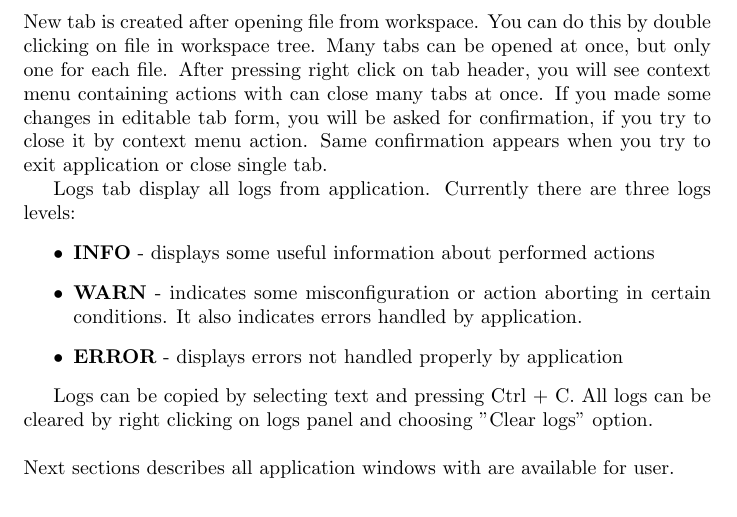
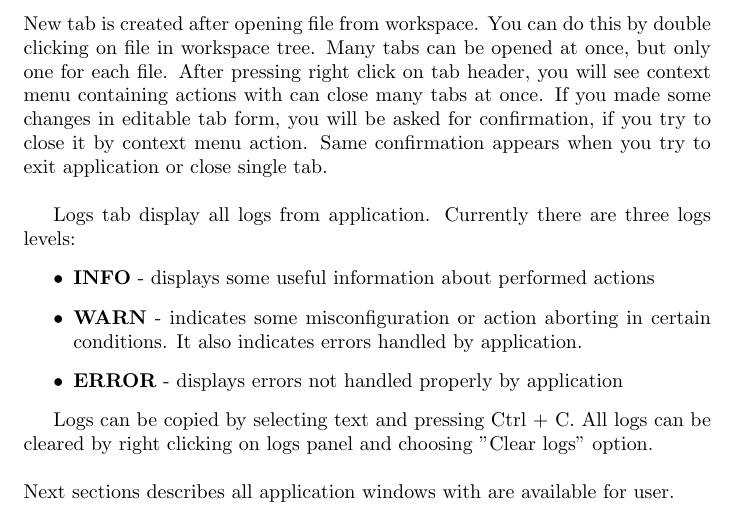
Before and after one commit to jowko/jRank-Desktop, a LaTeX document (doc/Manual.tex, which reads doc/overview.tex): part of page 6 of 28, cut so that both start at the same text. Compiled offline with pdfLaTeX.

Commit message:
Manual - small fix

```diff
--- a/doc/overview.tex
+++ b/doc/overview.tex
@@ -27,7 +27,7 @@ Below menu you can find toolbar with actions, with will be described in \hyperre
 
 
 \subsection{Tabs management}\label{sub:overview-tab}
-New tab is created after opening file from workspace. You can do this by double clicking on file in workspace tree. Many tabs can be opened at once, but only one for each file. After pressing right click on tab header, you will see context menu containing actions with can close many tabs at once. If you made some changes in editable tab form, you will be asked for confirmation, if you try to close it by context menu action. Same confirmation appears when you try to exit application or close single tab.
+New tab is created after opening file from workspace. You can do this by double clicking on file in workspace tree. Many tabs can be opened at once, but only one for each file. After pressing right click on tab header, you will see context menu containing actions with can close many tabs at once. If you made some changes in editable tab form, you will be asked for confirmation, if you try to close it by context menu action. Same confirmation appears when you try to exit application or close single tab.\\
 
 Logs tab display all logs from application.
 Currently there are three logs levels:
```
